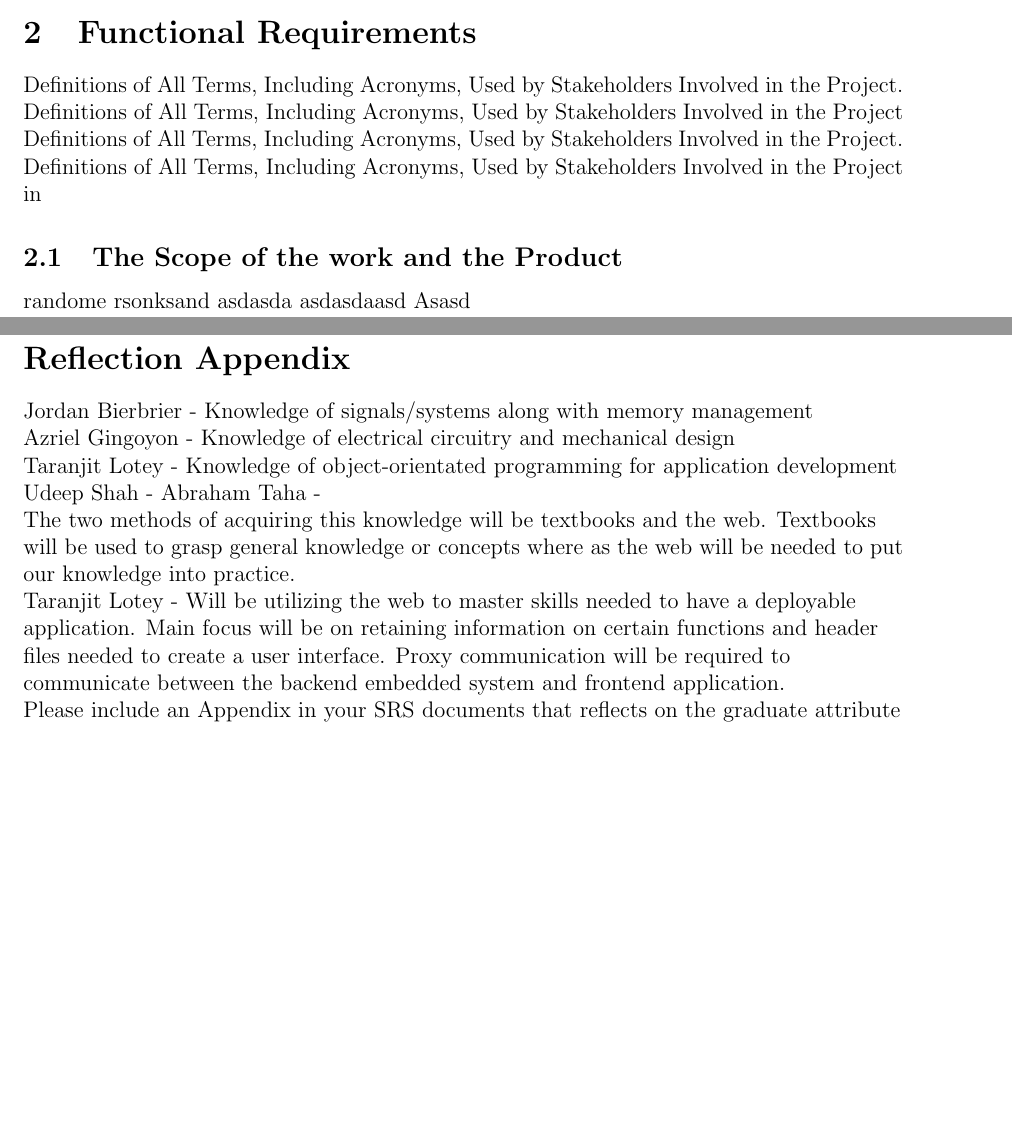
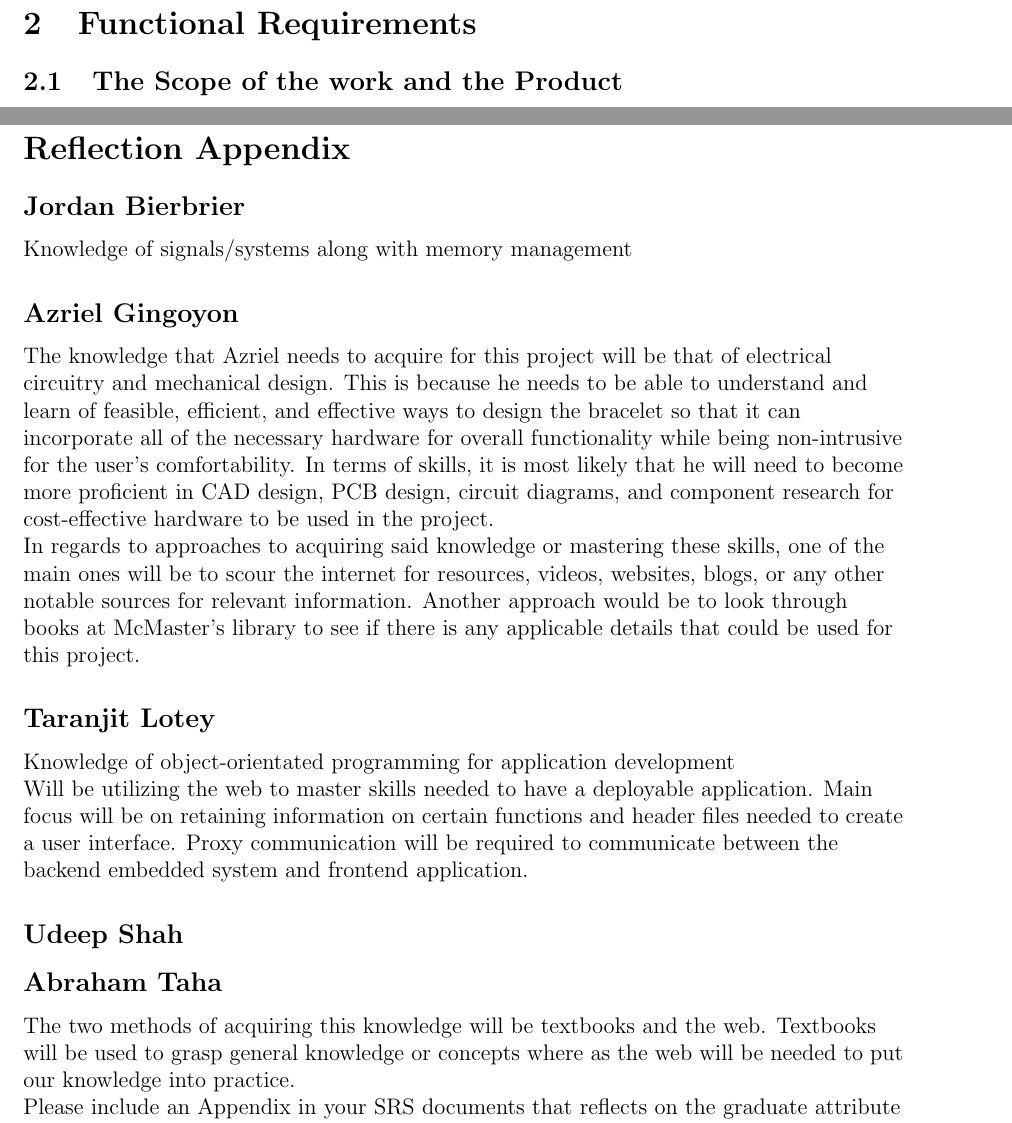
Before and after one commit to jordanbierbrier/capstone, a LaTeX document (docs/SRS/SRS.tex): two parts of pages 7 and 23 of 23 before the commit and two parts of pages 8 and 23 of 24 after it, joined at a grey line, cut so that both start at the same text, the shorter picture padded with empty space. Compiled offline with pdfLaTeX.

Commit message:
Added Reflection Appendix

```diff
--- a/docs/SRS/SRS.tex
+++ b/docs/SRS/SRS.tex
@@ -28,6 +28,7 @@
 \usepackage{hyperref}%For advanced hyperlinks
 \usepackage{enumitem}%For advanced lists
 \usepackage{pdfpages}
+\usepackage{array}
 \usepackage{tikz}
 \usetikzlibrary{shapes, arrows, positioning}
 
@@ -316,14 +317,7 @@ Furthermore, it is assumed that the majority/all of our users will have access t
 a device that supports macOS, Windows OS, IOS, or Android OS.
 
 \section{Functional Requirements}
-Definitions of All Terms, Including Acronyms, Used by Stakeholders Involved in the Project. Definitions of All Terms, Including Acronyms, Used by Stakeholders Involved in the Project
-Definitions of All Terms, Including Acronyms, Used by Stakeholders Involved in the Project. Definitions of All Terms, Including Acronyms, Used by Stakeholders Involved in the Project in
 \subsection{The Scope of the work and the Product}
-randome rsonksand
-asdasda
-asdasdaasd
-Asasd
-
 \subsubsection{Context Diagram}
 
 \begin{figure}[H]
@@ -1194,16 +1188,39 @@ Future developments will be conducted in different versions, listed below are th
 
 \section*{Reflection Appendix}
 
-Jordan Bierbrier - Knowledge of signals/systems along with memory management \\
-Azriel Gingoyon - Knowledge of electrical circuitry and mechanical design  \\
-Taranjit Lotey - Knowledge of object-orientated programming for application development \\
-Udeep Shah -
-Abraham Taha -
+\subsection*{Jordan Bierbrier}
+Knowledge of signals/systems along with memory management \\
+
+\subsection*{Azriel Gingoyon}
+The knowledge that Azriel needs to acquire for this project will be that of electrical
+circuitry and mechanical design. This is because he needs to be able to understand and
+learn of feasible, efficient, and effective ways to design the bracelet so that it can
+incorporate all of the necessary hardware for overall functionality while being non-intrusive
+for the user's comfortability. In terms of skills, it is most likely that he will need to
+become more proficient in CAD design, PCB design, circuit diagrams, and component research for
+cost-effective hardware to be used in the project.\\
+In regards to approaches to acquiring said knowledge or mastering these skills, one of the
+main ones will be to scour the internet for resources, videos, websites, blogs, or any
+other notable sources for relevant information. Another approach would be to look through
+books at McMaster's library to see if there is any applicable details that could be used
+for this project.
+
+\subsection*{Taranjit Lotey}
+Knowledge of object-orientated programming for application development \\
+Will be utilizing the web to master skills needed to have a deployable application.
+Main focus will be on retaining information on certain functions and header files
+needed to create a user interface. Proxy communication will be required to communicate
+between the backend embedded system and frontend application.\\
+
+\subsection*{Udeep Shah}
+
+
+\subsection*{Abraham Taha}
+
 
 
 The two methods of acquiring this knowledge will be textbooks and the web. Textbooks will be used to grasp general knowledge or concepts where as the web will be needed to put our knowledge into practice.
 
-Taranjit Lotey - Will be utilizing the web to master skills needed to have a deployable application. Main focus will be on retaining information on certain functions and header files needed to create a user interface. Proxy communication will be required to communicate between the backend embedded system and frontend application.\\
 
 Please include an Appendix in your SRS documents that reflects on the graduate attribute of lifelong learning.  The reflection should answer two questions:
 
```
Also changed, not shown: docs/SRS/SRS.pdf, docs/SRS/SRS.tex (42 more changed lines).
